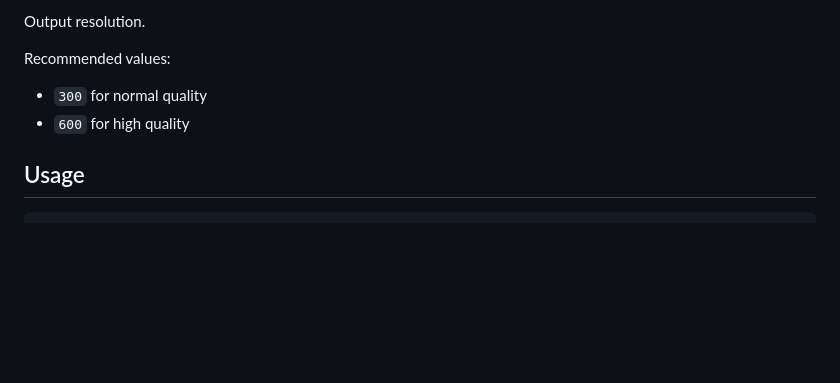
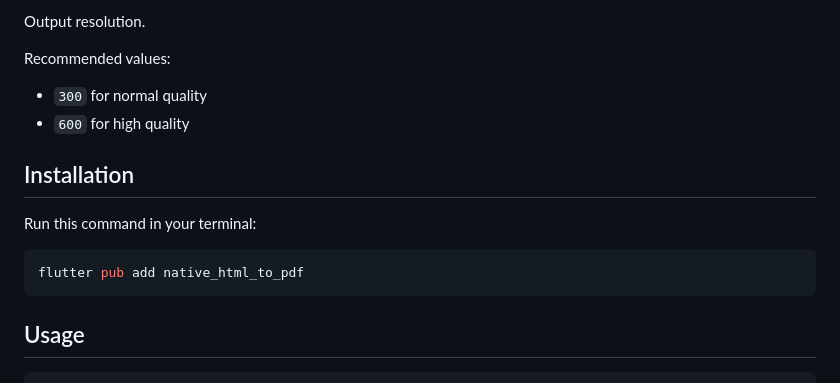
Before and after one commit to niteenmaurya/native_html_to_pdf, a Markdown page: README.md, the part around the change. Drawn GitHub-style; blank space fills up the shorter version.

````diff
--- a/README.md
+++ b/README.md
@@ -80,6 +80,14 @@ Recommended values:
 - `300` for normal quality
 - `600` for high quality
 
+## Installation
+
+Run this command in your terminal:
+
+```bash
+flutter pub add native_html_to_pdf
+```
+
 ## Usage
 
 ```dart
````
